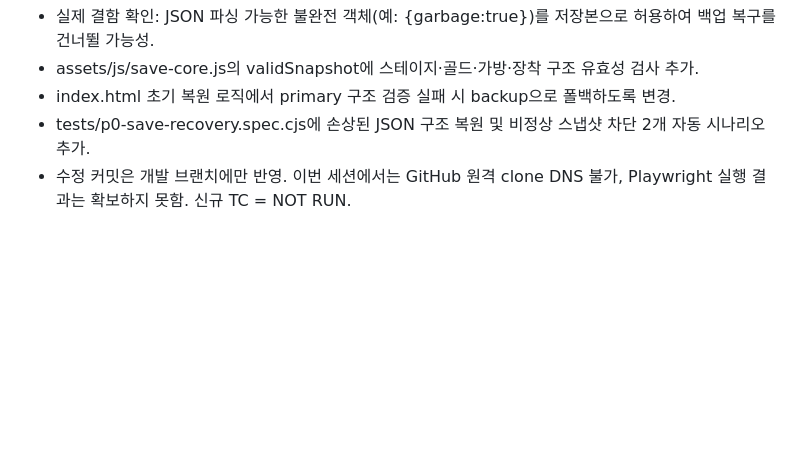
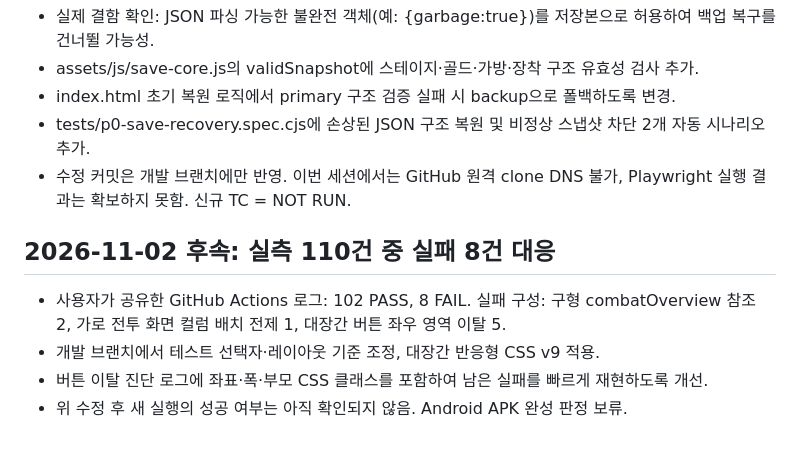
Before and after one commit to leegh-prj/dungeon-forge, a Markdown page: docs/qa-run-001.md, the part around the change. Drawn GitHub-style; blank space fills up the shorter version.

Commit message:
docs(qa): record 102 pass 8 fail CI evidence and v9 responsive follow-up

```diff
--- a/docs/qa-run-001.md
+++ b/docs/qa-run-001.md
@@ -61,3 +61,9 @@ GitHub 원격 저장소 clone 시 DNS 연결 실패로 로컬 실행 환경 구
 - index.html 초기 복원 로직에서 primary 구조 검증 실패 시 backup으로 폴백하도록 변경.
 - tests/p0-save-recovery.spec.cjs에 손상된 JSON 구조 복원 및 비정상 스냅샷 차단 2개 자동 시나리오 추가.
 - 수정 커밋은 개발 브랜치에만 반영. 이번 세션에서는 GitHub 원격 clone DNS 불가, Playwright 실행 결과는 확보하지 못함. 신규 TC = NOT RUN.
+
+## 2026-11-02 후속: 실측 110건 중 실패 8건 대응
+- 사용자가 공유한 GitHub Actions 로그: 102 PASS, 8 FAIL. 실패 구성: 구형 combatOverview 참조 2, 가로 전투 화면 컬럼 배치 전제 1, 대장간 버튼 좌우 영역 이탈 5.
+- 개발 브랜치에서 테스트 선택자·레이아웃 기준 조정, 대장간 반응형 CSS v9 적용.
+- 버튼 이탈 진단 로그에 좌표·폭·부모 CSS 클래스를 포함하여 남은 실패를 빠르게 재현하도록 개선.
+- 위 수정 후 새 실행의 성공 여부는 아직 확인되지 않음. Android APK 완성 판정 보류.
```
